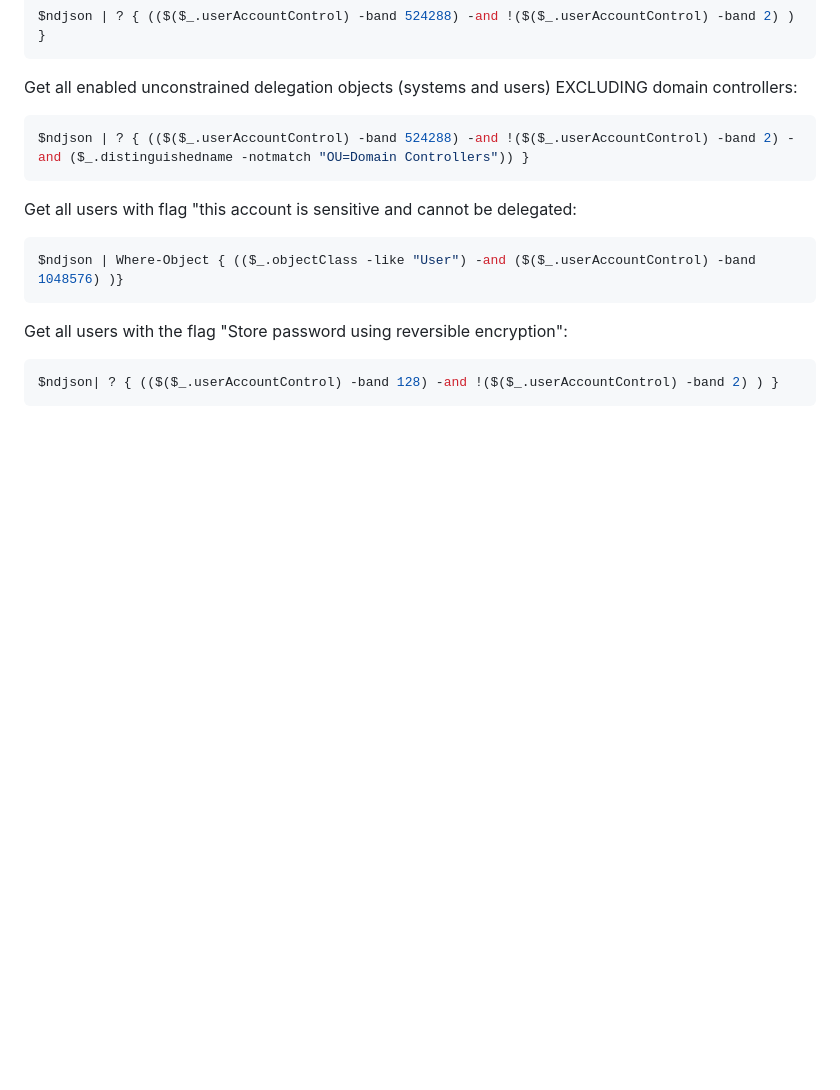
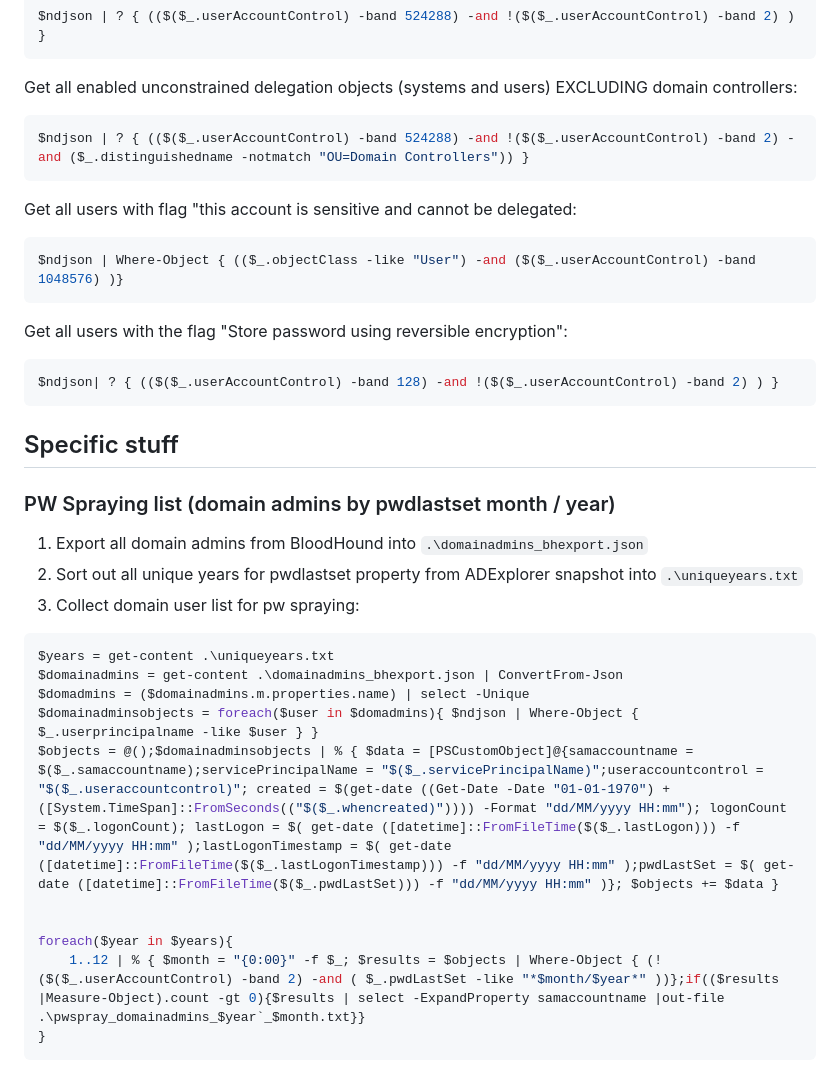
Before and after one commit to ville87/offsec, a Markdown page: Windows/ADExplorerSnapshot.md, the part around the change. Rendered like a GitHub page; blank space fills up the shorter version.

````diff
--- a/Windows/ADExplorerSnapshot.md
+++ b/Windows/ADExplorerSnapshot.md
@@ -54,3 +54,20 @@ Get all users with the flag "Store password using reversible encryption":
 ```powershell
 $ndjson| ? { (($($_.userAccountControl) -band 128) -and !($($_.userAccountControl) -band 2) ) }
 ```
+## Specific stuff
+### PW Spraying list (domain admins by pwdlastset month / year)
+1. Export all domain admins from BloodHound into `.\domainadmins_bhexport.json`
+2. Sort out all unique years for pwdlastset property from ADExplorer snapshot into `.\uniqueyears.txt`
+3. Collect domain user list for pw spraying:
+```powershell
+$years = get-content .\uniqueyears.txt
+$domainadmins = get-content .\domainadmins_bhexport.json | ConvertFrom-Json
+$domadmins = ($domainadmins.m.properties.name) | select -Unique
+$domainadminsobjects = foreach($user in $domadmins){ $ndjson | Where-Object { $_.userprincipalname -like $user } }
+$objects = @();$domainadminsobjects | % { $data = [PSCustomObject]@{samaccountname = $($_.samaccountname);servicePrincipalName = "$($_.servicePrincipalName)";useraccountcontrol = "$($_.useraccountcontrol)"; created = $(get-date ((Get-Date -Date "01-01-1970") + ([System.TimeSpan]::FromSeconds(("$($_.whencreated)")))) -Format "dd/MM/yyyy HH:mm"); logonCount = $($_.logonCount); lastLogon = $( get-date ([datetime]::FromFileTime($($_.lastLogon))) -f "dd/MM/yyyy HH:mm" );lastLogonTimestamp = $( get-date ([datetime]::FromFileTime($($_.lastLogonTimestamp))) -f "dd/MM/yyyy HH:mm" );pwdLastSet = $( get-date ([datetime]::FromFileTime($($_.pwdLastSet))) -f "dd/MM/yyyy HH:mm" )}; $objects += $data }
+
+
+foreach($year in $years){
+    1..12 | % { $month = "{0:00}" -f $_; $results = $objects | Where-Object { (!($($_.userAccountControl) -band 2) -and ( $_.pwdLastSet -like "*$month/$year*" ))};if(($results |Measure-Object).count -gt 0){$results | select -ExpandProperty samaccountname |out-file .\pwspray_domainadmins_$year`_$month.txt}}
+}
+```
````
